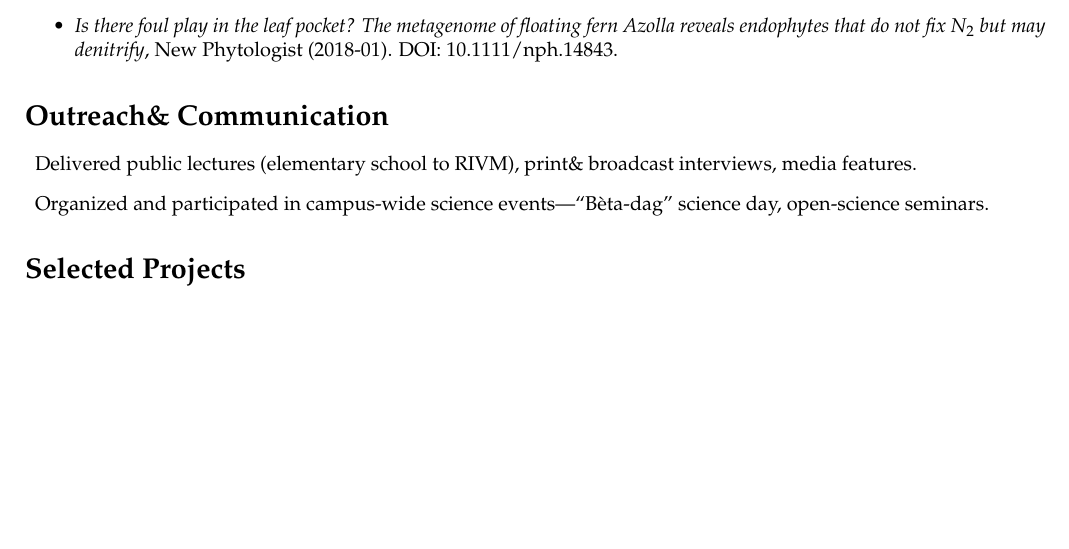
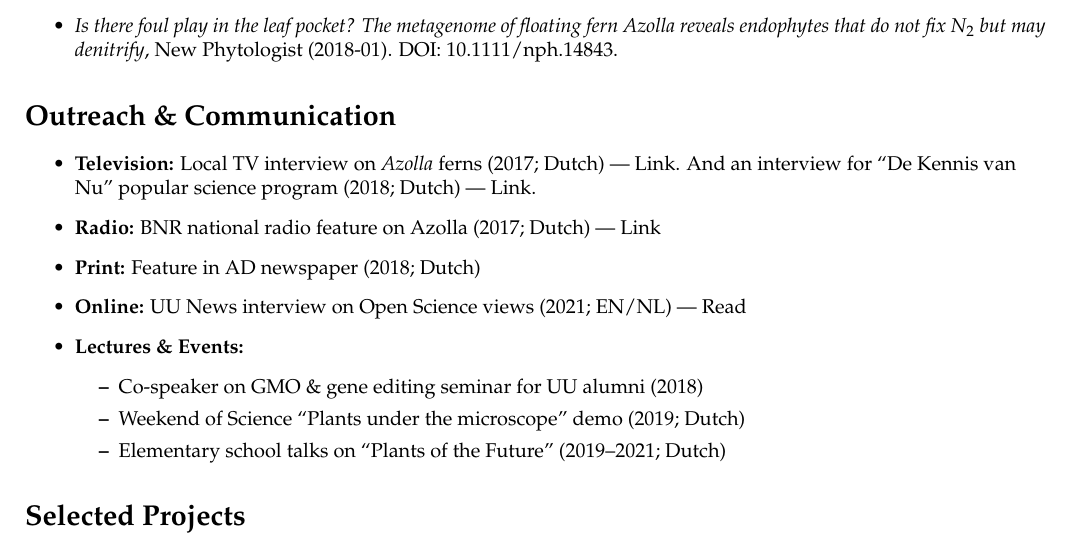
Before and after one commit to lauralwd/CV_generator, a LaTeX CV (cv.tex): part of page 2 of 2 before the commit and part of page 2 of 3 after it, cut so that both start at the same text, the shorter picture padded with empty space. Compiled offline with pdfLaTeX.

Commit message:
populate outreach section

```diff
--- a/cv.tex
+++ b/cv.tex
@@ -177,23 +177,23 @@
 %\end{description}
 
 
-% Open Science
-%\section*{Open Science}
-%\begin{description}
-%\raggedright
-%\item Promotion of open data and open source tools in research projects
-%\item Development of reproducible workflows for metagenomic analyses
-%\end{description}
+% Outreach & Communication
+\section*{Outreach \& Communication}
+\begin{itemize}
+  \raggedright
+  \item \textbf{Television:} Local TV interview on \textit{Azolla} ferns (2017; Dutch) — \myhref{https://youtu.be/OI4VV4M2-f4}{Link}.
+  And an interview for “De Kennis van Nu” popular science program (2018; Dutch) — \myhref{https://www.npostart.nl/focus/07-12-2018/VPWON_1296556}{Link}.
+  \item \textbf{Radio:} BNR national radio feature on Azolla (2017; Dutch) — \myhref{https://www.bnr.nl/podcast/wetenschap-vandaag/10346708/utrechts-plantje-geniet-wereldwijde-faam}{Link}
+  \item \textbf{Print:} Feature in \myhref{https://www.ad.nl/utrecht/kroosachtig-plantje-uit-sloot-naast-galgenwaard-blijkt-ware-eiwitbom~a1eaba6d/}{AD newspaper} (2018; Dutch)
+  \item \textbf{Online:} UU News interview on Open Science views (2021; EN/NL) — \myhref{https://www.uu.nl/en/news/meet-laura-dijkhuizen}{Read}
+  \item \textbf{Lectures \& Events:}
+    \begin{itemize}
+      \item Co‐speaker on GMO \& gene editing seminar for UU alumni (2018)
+      \item Weekend of Science “Plants under the microscope” demo (2019; Dutch)
+      \item Elementary school talks on “Plants of the Future” (2019–2021; Dutch)
+    \end{itemize}
+\end{itemize}
 
-% Outreach
-\section*{Outreach\& Communication}
-\begin{description}
-\raggedright
-\item Delivered public lectures (elementary school to RIVM), print\& broadcast interviews, media features.
-  % Hint: praised for patience and clarity in explaining complex topics in plain English.
-\item Organized and participated in campus-wide science events—“Bèta-dag” science day, open-science seminars.
-\end{description}
-% Hint: strong network across UU, RIVM, oncology, and industry partners; excels at stakeholder communication.
 
 % Selected Projects
 \section*{Selected Projects}
```
